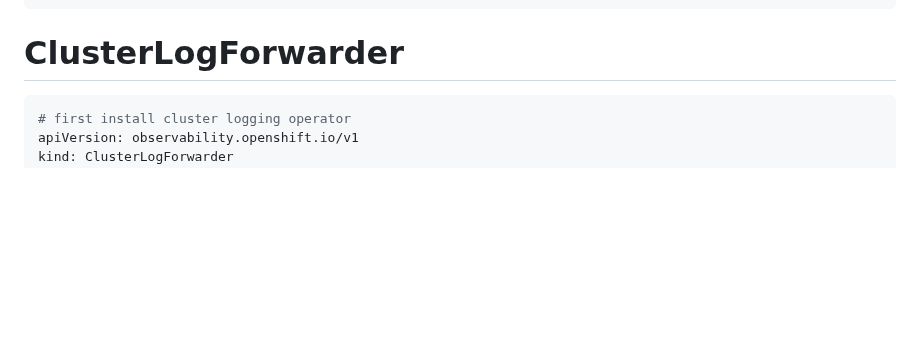
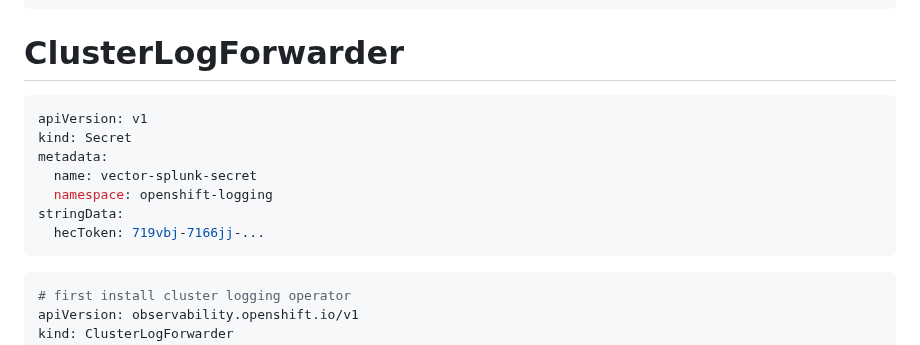
Before and after one commit to Saeed7596/DevOps, a Markdown page: OpenShift/Operator-Loki-LogForward-UIPlugin.md, the part around one of its changes. Drawn GitHub-style; blank space fills up the shorter version.

````diff
--- a/OpenShift/Operator-Loki-LogForward-UIPlugin.md
+++ b/OpenShift/Operator-Loki-LogForward-UIPlugin.md
@@ -486,6 +486,15 @@ collector-scv4z   1/1     Running   0          3d19h
 ```
 # ClusterLogForwarder
 ```yaml
+apiVersion: v1
+kind: Secret
+metadata:
+  name: vector-splunk-secret
+  namespace: openshift-logging
+stringData:
+  hecToken: 719vbj-7166jj-...
+```
+```yaml
 # first install cluster logging operator
 apiVersion: observability.openshift.io/v1
 kind: ClusterLogForwarder
````
Also changed, not shown: other parts of OpenShift/Operator-Loki-LogForward-UIPlugin.md (+0 -2 lines).
